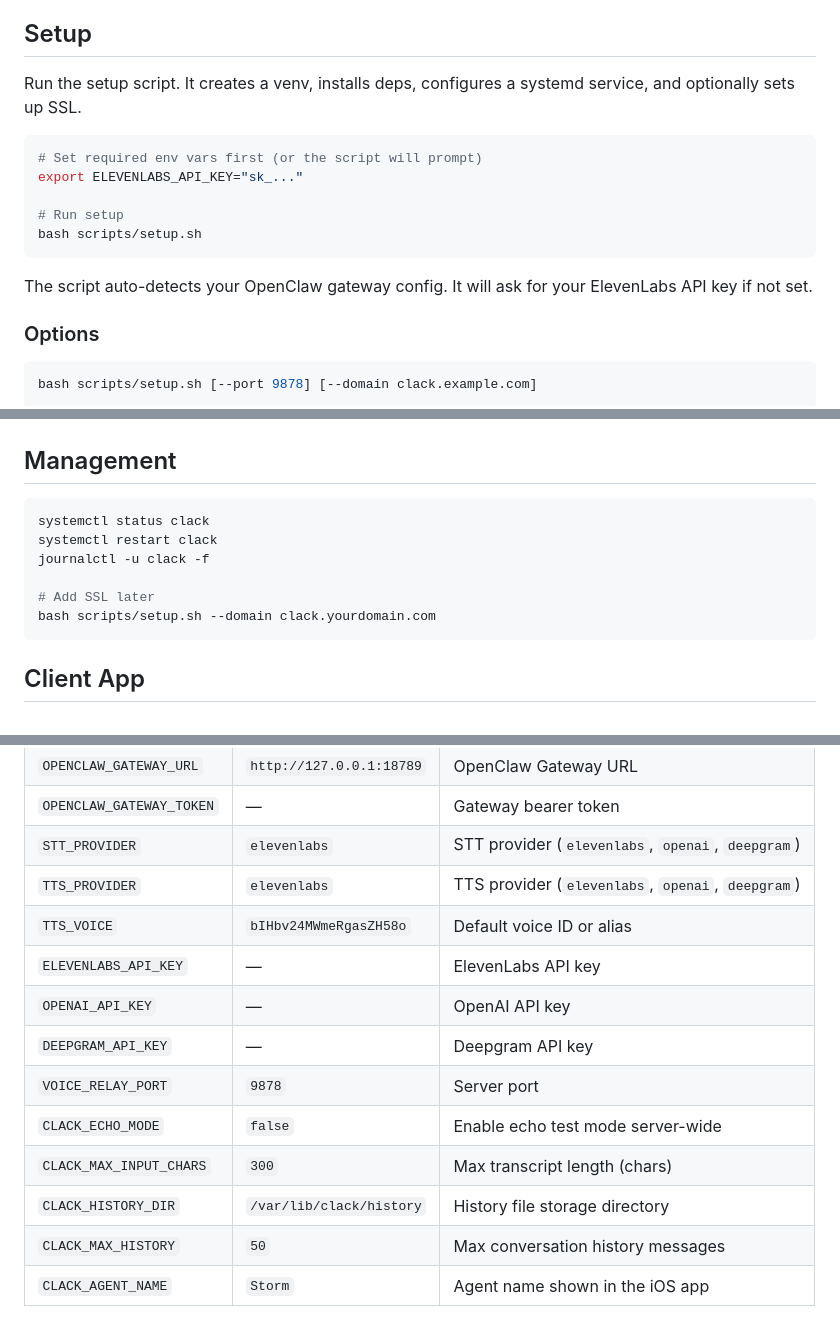
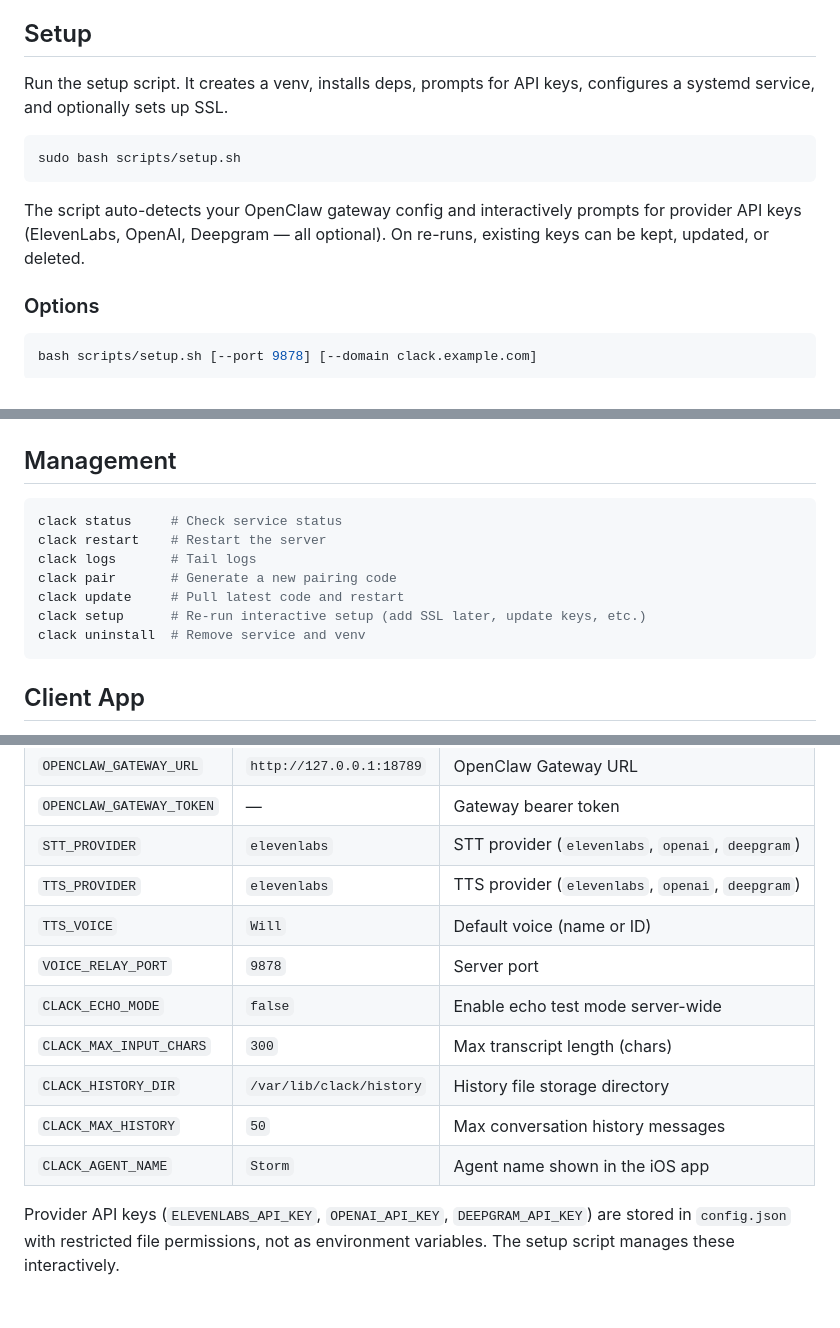
Before and after one commit to fbn3799/clack-skill, a Markdown page: SKILL.md, 3 parts joined by grey strips. Rendered like a GitHub page.

````diff
--- a/SKILL.md
+++ b/SKILL.md
@@ -36,17 +36,13 @@ WebSocket relay server that enables real-time voice conversations with an OpenCl
 
 ## Setup
 
-Run the setup script. It creates a venv, installs deps, configures a systemd service, and optionally sets up SSL.
+Run the setup script. It creates a venv, installs deps, prompts for API keys, configures a systemd service, and optionally sets up SSL.
 
 ```bash
-# Set required env vars first (or the script will prompt)
-export ELEVENLABS_API_KEY="sk_..."
-
-# Run setup
-bash scripts/setup.sh
+sudo bash scripts/setup.sh
 ```
 
-The script auto-detects your OpenClaw gateway config. It will ask for your ElevenLabs API key if not set.
+The script auto-detects your OpenClaw gateway config and interactively prompts for provider API keys (ElevenLabs, OpenAI, Deepgram — all optional). On re-runs, existing keys can be kept, updated, or deleted.
 
 ### Options
 
@@ -90,12 +86,13 @@ The gateway must have `chatCompletions` enabled. Apply this config patch:
 ## Management
 
 ```bash
-systemctl status clack
-systemctl restart clack
-journalctl -u clack -f
-
-# Add SSL later
-bash scripts/setup.sh --domain clack.yourdomain.com
+clack status     # Check service status
+clack restart    # Restart the server
+clack logs       # Tail logs
+clack pair       # Generate a new pairing code
+clack update     # Pull latest code and restart
+clack setup      # Re-run interactive setup (add SSL later, update keys, etc.)
+clack uninstall  # Remove service and venv
 ```
 
 ## Client App
@@ -299,13 +301,12 @@ Available aliases: will, aria, roger, sarah, laura, charlie, george, callum, riv
 | `OPENCLAW_GATEWAY_TOKEN` | — | Gateway bearer token |
 | `STT_PROVIDER` | `elevenlabs` | STT provider (`elevenlabs`, `openai`, `deepgram`) |
 | `TTS_PROVIDER` | `elevenlabs` | TTS provider (`elevenlabs`, `openai`, `deepgram`) |
-| `TTS_VOICE` | `bIHbv24MWmeRgasZH58o` | Default voice ID or alias |
-| `ELEVENLABS_API_KEY` | — | ElevenLabs API key |
-| `OPENAI_API_KEY` | — | OpenAI API key |
-| `DEEPGRAM_API_KEY` | — | Deepgram API key |
+| `TTS_VOICE` | `Will` | Default voice (name or ID) |
 | `VOICE_RELAY_PORT` | `9878` | Server port |
 | `CLACK_ECHO_MODE` | `false` | Enable echo test mode server-wide |
 | `CLACK_MAX_INPUT_CHARS` | `300` | Max transcript length (chars) |
 | `CLACK_HISTORY_DIR` | `/var/lib/clack/history` | History file storage directory |
 | `CLACK_MAX_HISTORY` | `50` | Max conversation history messages |
 | `CLACK_AGENT_NAME` | `Storm` | Agent name shown in the iOS app |
+
+Provider API keys (`ELEVENLABS_API_KEY`, `OPENAI_API_KEY`, `DEEPGRAM_API_KEY`) are stored in `config.json` with restricted file permissions, not as environment variables. The setup script manages these interactively.
````
Also changed, not shown: other parts of SKILL.md (+8 -3 lines), CHANGELOG.md (+22 -0 lines), README.md (+10 -7 lines).
